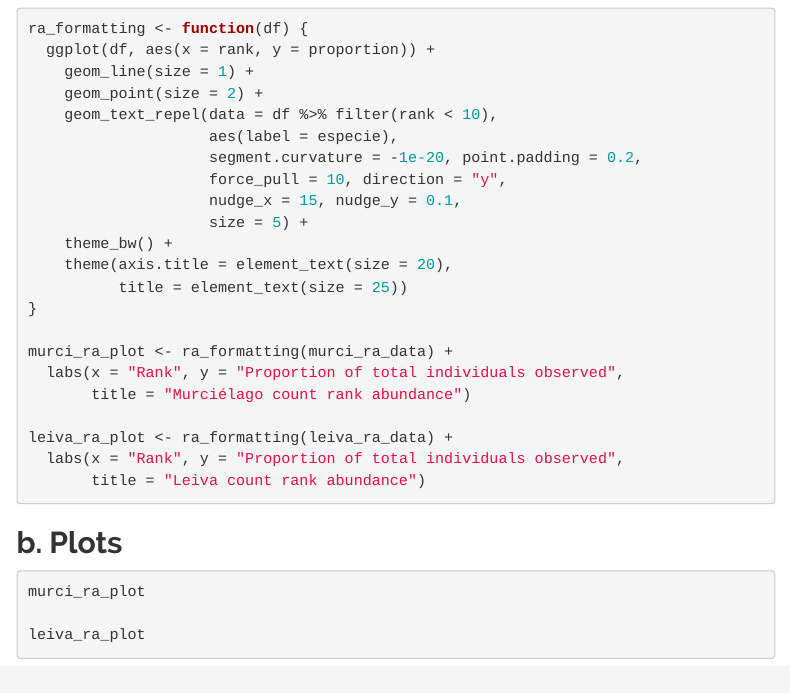
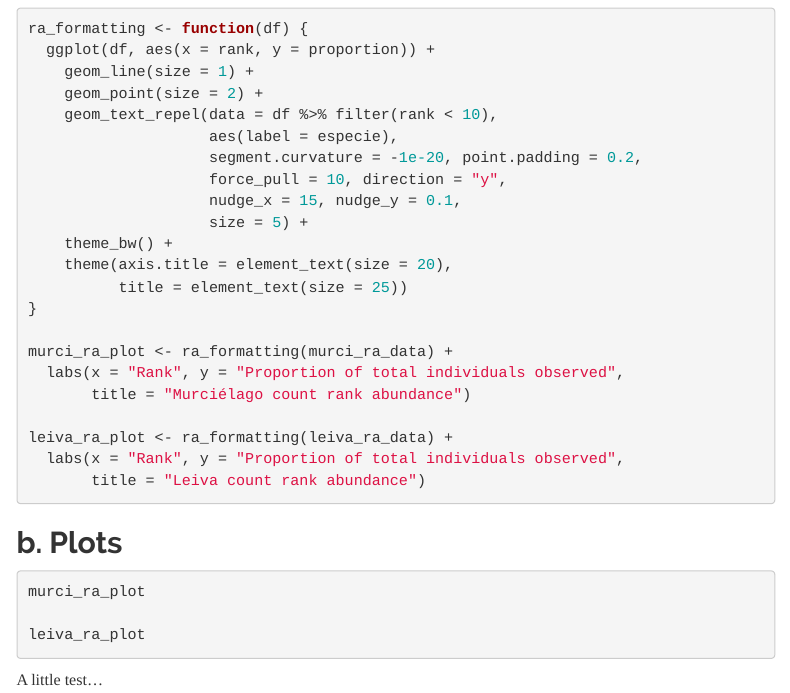
Before and after one commit to fjoyce/ACG-CBC-data, an R Markdown document (code/ACG-CBC-data-summary-2021.Rmd): the page in a window 1100 px wide, from 4320 px down. Rendered offline with R 4.5, knitr and Pandoc, with nearby package versions; the code chunks are not run, so their results and figures are left out; menus at the side of the page are left out.

Commit message:
testing branches

````diff
--- a/code/ACG-CBC-data-summary-2021.Rmd
+++ b/code/ACG-CBC-data-summary-2021.Rmd
@@ -230,3 +230,5 @@ murci_ra_plot
 
 leiva_ra_plot
 ```
+
+A little test...
````
